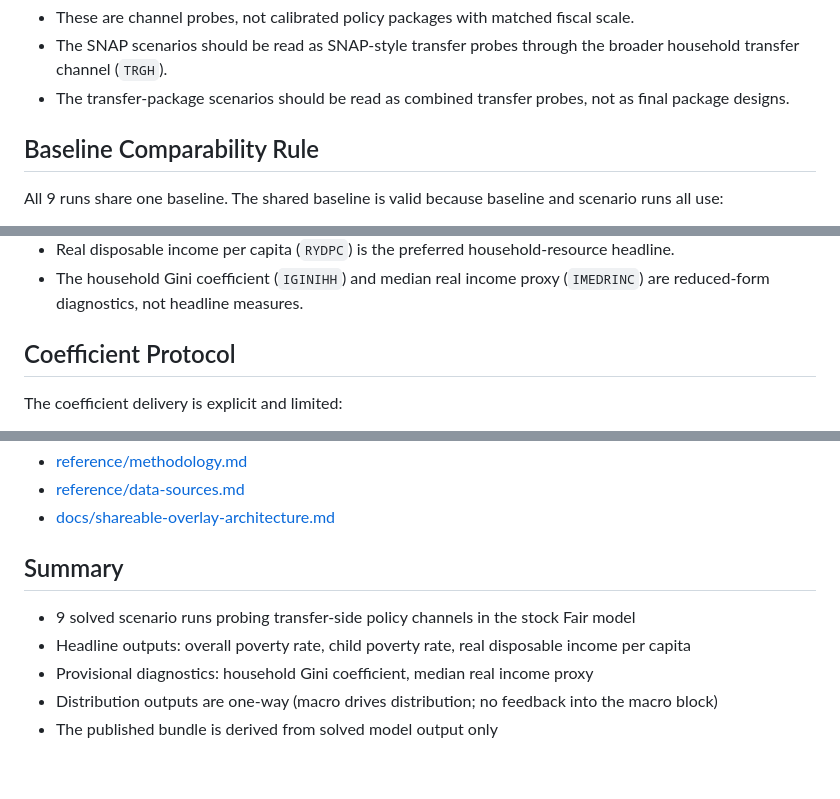
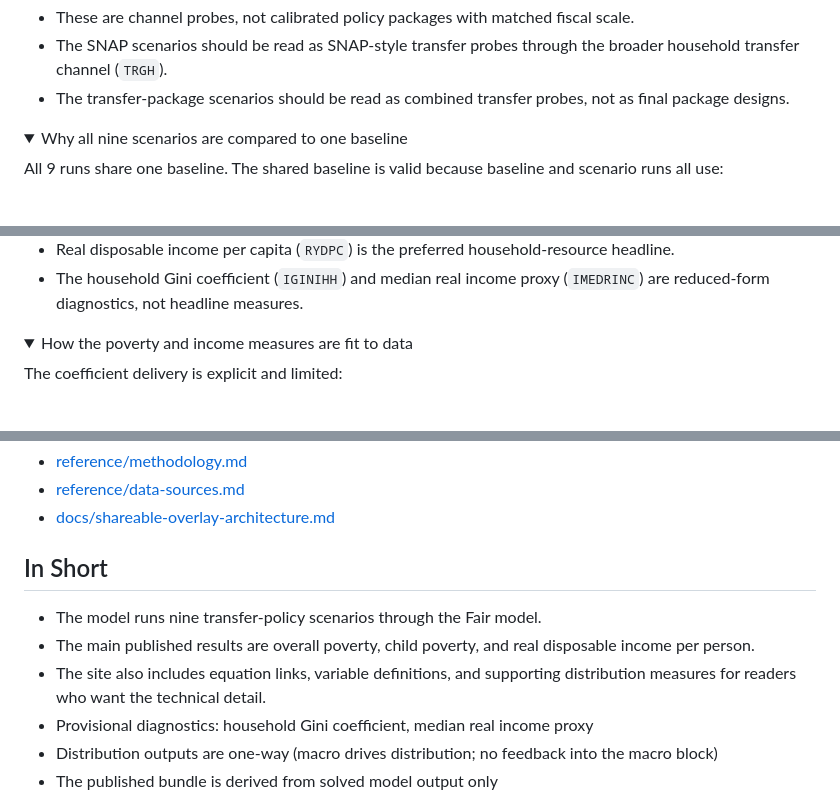
Before and after one commit to smkwray/fp-ineq, a Markdown page: README.md, 3 parts joined by grey strips. Rendered like a GitHub page; folded sections open; blank space fills up the shorter version.

Commit message:
Simplify README framing

```diff
--- a/README.md
+++ b/README.md
@@ -216,7 +221,8 @@ Interpretation notes:
 - The SNAP scenarios should be read as SNAP-style transfer probes through the broader household transfer channel (`TRGH`).
 - The transfer-package scenarios should be read as combined transfer probes, not as final package designs.
 
-## Baseline Comparability Rule
+<details>
+<summary>Why all nine scenarios are compared to one baseline</summary>
 
 All 9 runs share one baseline. The shared baseline is valid because baseline and scenario runs all use:
 
@@ -265,7 +273,8 @@ Interpretation:
 - Real disposable income per capita (`RYDPC`) is the preferred household-resource headline.
 - The household Gini coefficient (`IGINIHH`) and median real income proxy (`IMEDRINC`) are reduced-form diagnostics, not headline measures.
 
-## Coefficient Protocol
+<details>
+<summary>How the poverty and income measures are fit to data</summary>
 
 The coefficient delivery is explicit and limited:
 
@@ -414,10 +428,11 @@ The published site reflects the run bundle and dictionary:
 - [reference/data-sources.md](reference/data-sources.md)
 - [docs/shareable-overlay-architecture.md](docs/shareable-overlay-architecture.md)
 
-## Summary
+## In Short
 
-- 9 solved scenario runs probing transfer-side policy channels in the stock Fair model
-- Headline outputs: overall poverty rate, child poverty rate, real disposable income per capita
+- The model runs nine transfer-policy scenarios through the Fair model.
+- The main published results are overall poverty, child poverty, and real disposable income per person.
+- The site also includes equation links, variable definitions, and supporting distribution measures for readers who want the technical detail.
 - Provisional diagnostics: household Gini coefficient, median real income proxy
 - Distribution outputs are one-way (macro drives distribution; no feedback into the macro block)
 - The published bundle is derived from solved model output only
```
Also changed, not shown: other parts of README.md (+16 -4 lines).
